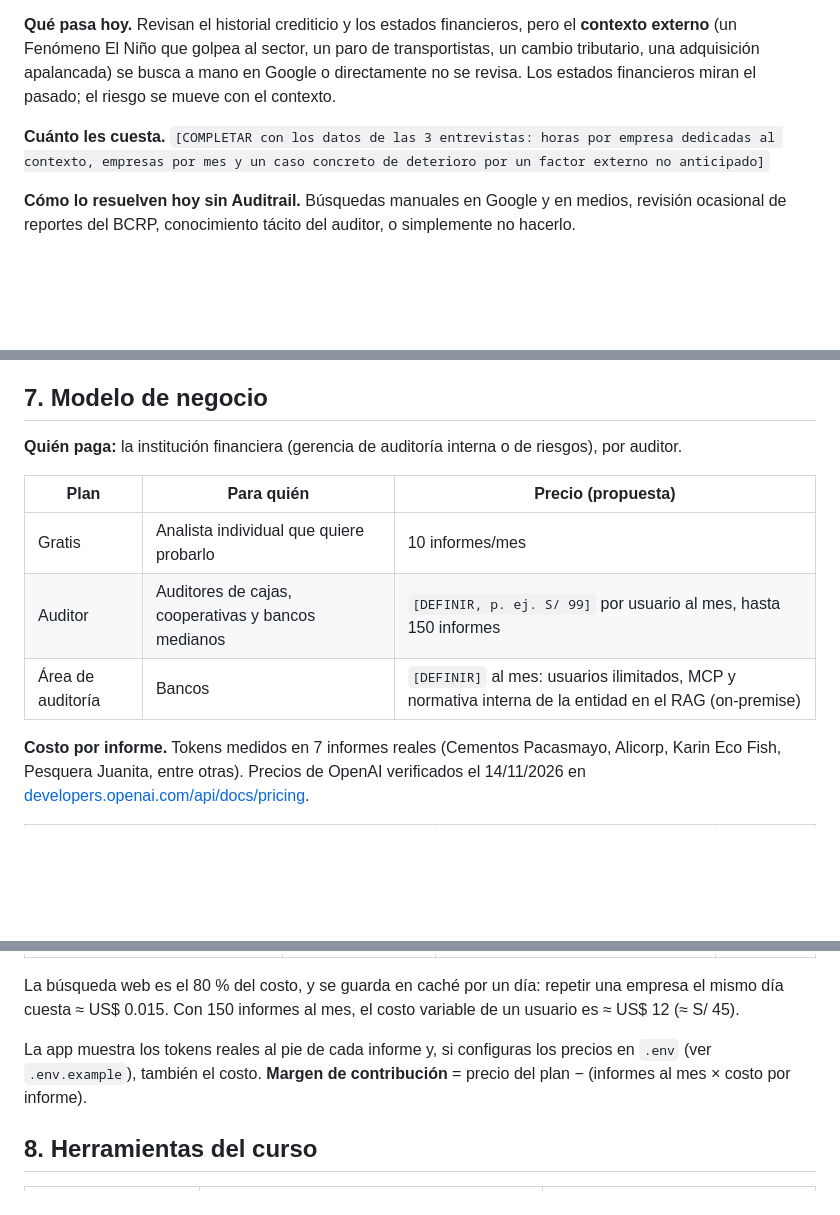
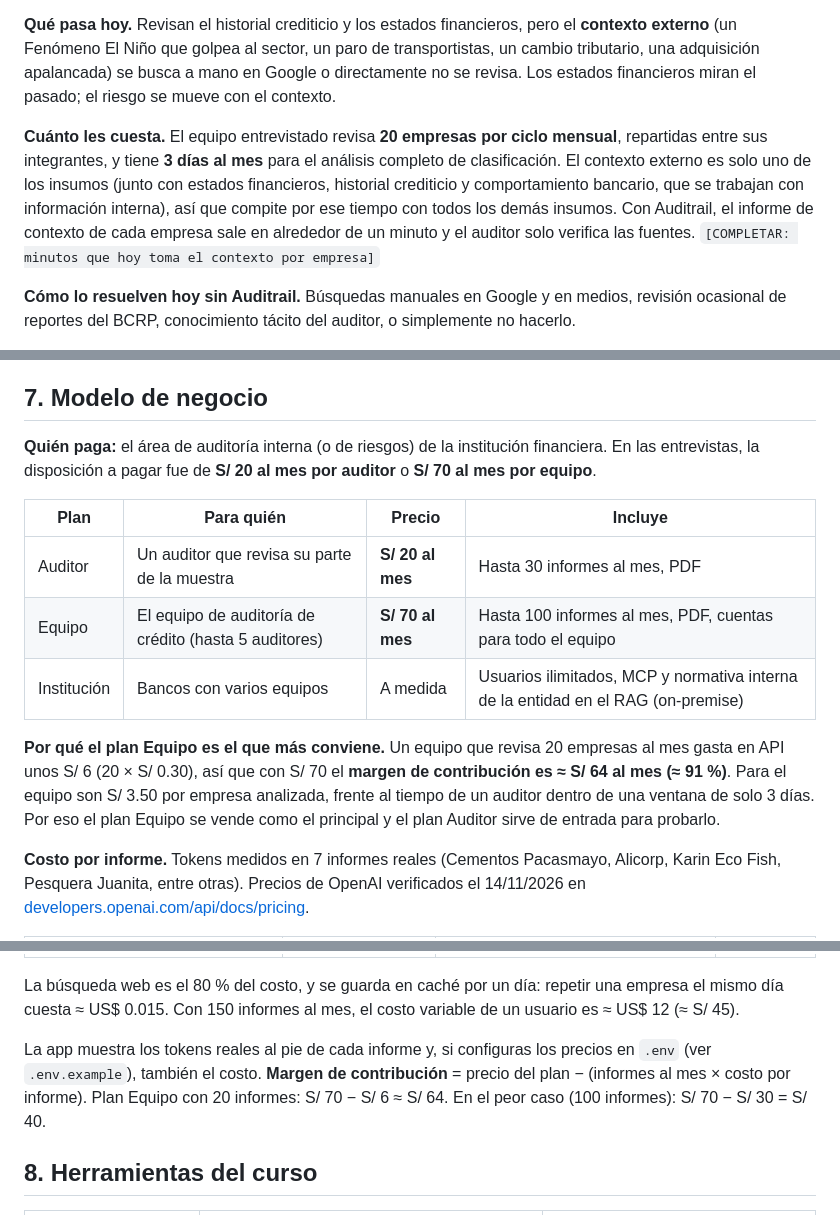
Before and after one commit to henryluis0603/contexta, a Markdown page: README.md, 3 parts joined by grey strips. Rendered like a GitHub page; blank space fills up the shorter version.

Commit message:
Fotos de la prueba con auditores, datos de uso y planes de precio
Co-Authored-By: Claude Opus 5.5 <noreply@anthropic.com>

```diff
--- a/README.md
+++ b/README.md
@@ -36,7 +36,7 @@ Estudiante de último ciclo de Economía en la Universidad del Pacífico. Trabaj
 
 **Qué pasa hoy.** Revisan el historial crediticio y los estados financieros, pero el **contexto externo** (un Fenómeno El Niño que golpea al sector, un paro de transportistas, un cambio tributario, una adquisición apalancada) se busca a mano en Google o directamente no se revisa. Los estados financieros miran el pasado; el riesgo se mueve con el contexto.
 
-**Cuánto les cuesta.** `[COMPLETAR con los datos de las 3 entrevistas: horas por empresa dedicadas al contexto, empresas por mes y un caso concreto de deterioro por un factor externo no anticipado]`
+**Cuánto les cuesta.** El equipo entrevistado revisa **20 empresas por ciclo mensual**, repartidas entre sus integrantes, y tiene **3 días al mes** para el análisis completo de clasificación. El contexto externo es solo uno de los insumos (junto con estados financieros, historial crediticio y comportamiento bancario, que se trabajan con información interna), así que compite por ese tiempo con todos los demás insumos. Con Auditrail, el informe de contexto de cada empresa sale en alrededor de un minuto y el auditor solo verifica las fuentes. `[COMPLETAR: minutos que hoy toma el contexto por empresa]`
 
 **Cómo lo resuelven hoy sin Auditrail.** Búsquedas manuales en Google y en medios, revisión ocasional de reportes del BCRP, conocimiento tácito del auditor, o simplemente no hacerlo.
 
@@ -140,13 +141,15 @@ Herramientas: `detectar_sector_empresa`, `contexto_empresa`, `indicadores_sector
 
 ## 7. Modelo de negocio
 
-**Quién paga:** la institución financiera (gerencia de auditoría interna o de riesgos), por auditor.
+**Quién paga:** el área de auditoría interna (o de riesgos) de la institución financiera. En las entrevistas, la disposición a pagar fue de **S/ 20 al mes por auditor** o **S/ 70 al mes por equipo**.
 
-| Plan | Para quién | Precio (propuesta) |
-|---|---|---|
-| Gratis | Analista individual que quiere probarlo | 10 informes/mes |
-| Auditor | Auditores de cajas, cooperativas y bancos medianos | `[DEFINIR, p. ej. S/ 99]` por usuario al mes, hasta 150 informes |
-| Área de auditoría | Bancos | `[DEFINIR]` al mes: usuarios ilimitados, MCP y normativa interna de la entidad en el RAG (on-premise) |
+| Plan | Para quién | Precio | Incluye |
+|---|---|---|---|
+| Auditor | Un auditor que revisa su parte de la muestra | **S/ 20 al mes** | Hasta 30 informes al mes, PDF |
+| Equipo | El equipo de auditoría de crédito (hasta 5 auditores) | **S/ 70 al mes** | Hasta 100 informes al mes, PDF, cuentas para todo el equipo |
+| Institución | Bancos con varios equipos | A medida | Usuarios ilimitados, MCP y normativa interna de la entidad en el RAG (on-premise) |
+
+**Por qué el plan Equipo es el que más conviene.** Un equipo que revisa 20 empresas al mes gasta en API unos S/ 6 (20 × S/ 0.30), así que con S/ 70 el **margen de contribución es ≈ S/ 64 al mes (≈ 91 %)**. Para el equipo son S/ 3.50 por empresa analizada, frente al tiempo de un auditor dentro de una ventana de solo 3 días. Por eso el plan Equipo se vende como el principal y el plan Auditor sirve de entrada para probarlo.
 
 **Costo por informe.** Tokens medidos en 7 informes reales (Cementos Pacasmayo, Alicorp, Karin Eco Fish, Pesquera Juanita, entre otras). Precios de OpenAI verificados el 14/11/2026 en [developers.openai.com/api/docs/pricing](https://developers.openai.com/api/docs/pricing).
 
@@ -162,7 +165,7 @@ Herramientas: `detectar_sector_empresa`, `contexto_empresa`, `indicadores_sector
 
 La búsqueda web es el 80 % del costo, y se guarda en caché por un día: repetir una empresa el mismo día cuesta ≈ US$ 0.015. Con 150 informes al mes, el costo variable de un usuario es ≈ US$ 12 (≈ S/ 45).
 
-La app muestra los tokens reales al pie de cada informe y, si configuras los precios en `.env` (ver `.env.example`), también el costo. **Margen de contribución** = precio del plan − (informes al mes × costo por informe).
+La app muestra los tokens reales al pie de cada informe y, si configuras los precios en `.env` (ver `.env.example`), también el costo. **Margen de contribución** = precio del plan − (informes al mes × costo por informe). Plan Equipo con 20 informes: S/ 70 − S/ 6 ≈ S/ 64. En el peor caso (100 informes): S/ 70 − S/ 30 = S/ 40.
 
 ## 8. Herramientas del curso
 
```
Also changed, not shown: other parts of README.md (+4 -3 lines), docs/img/prueba_1.jpg (added), docs/img/prueba_2.jpg (added), docs/img/prueba_3.jpg (added), docs/img/prueba_4.jpg (added).
